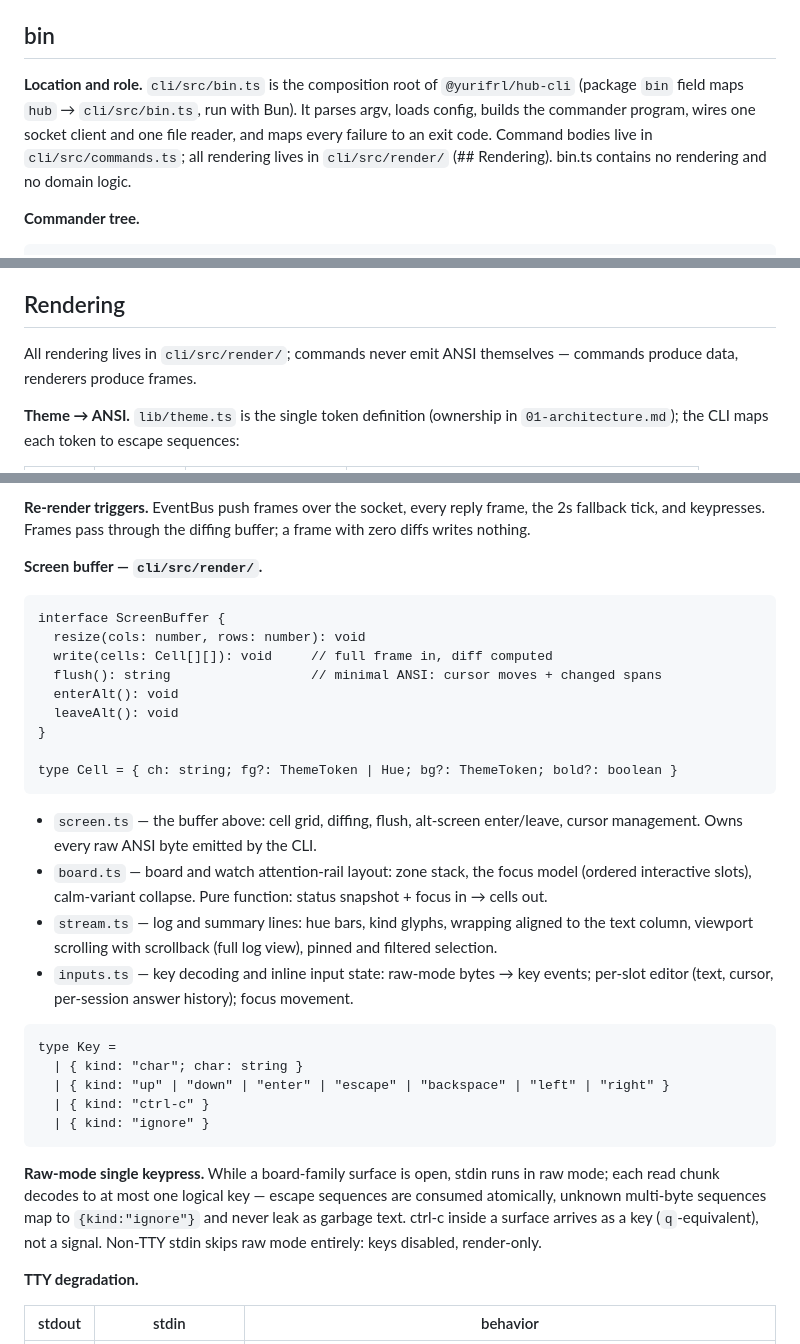
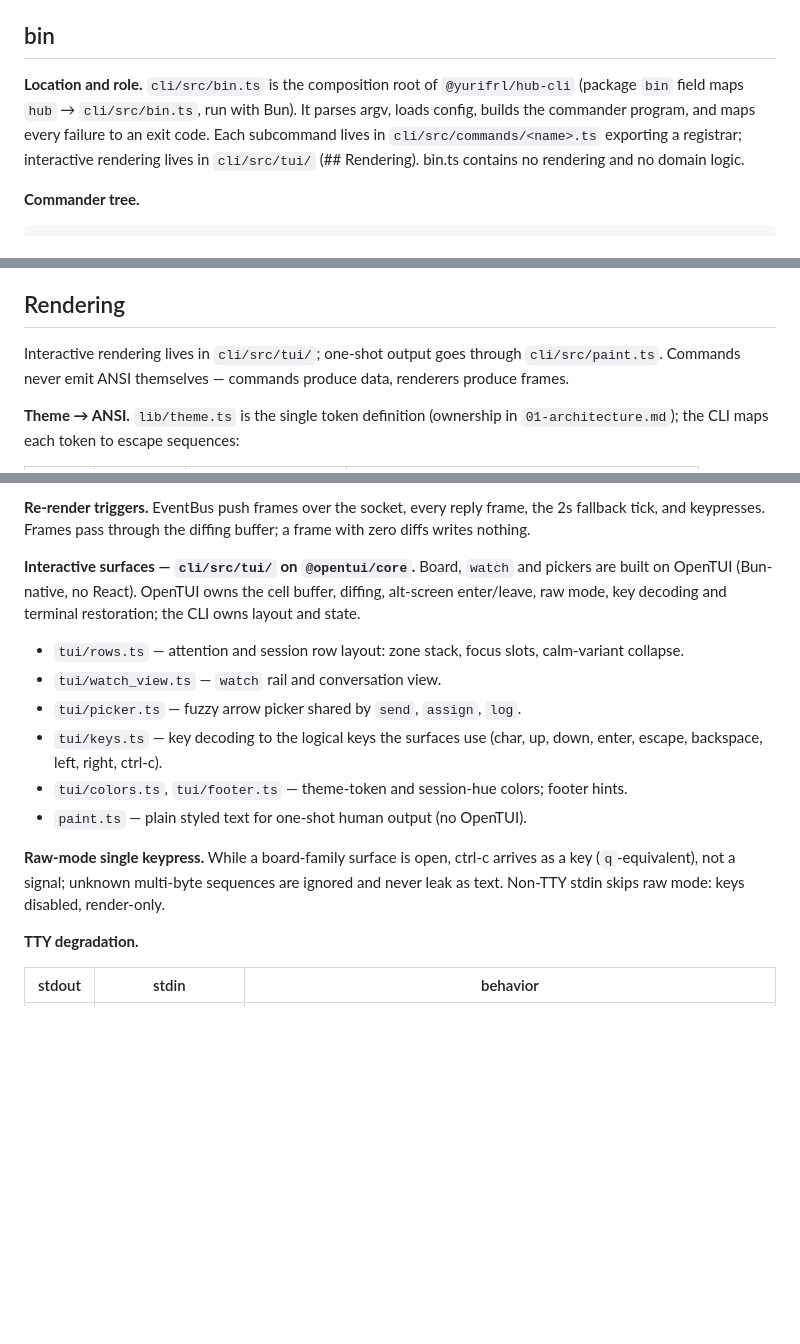
Before and after one commit to yurifrl/pi-hub, a Markdown page: docs/03-cli.md, 3 parts joined by grey strips. GitHub-like rendering; blank space fills up the shorter version.

Commit message:
docs: update architecture and cli documentation

````diff
--- a/docs/03-cli.md
+++ b/docs/03-cli.md
@@ -4,7 +4,7 @@ Spec of the `hub` binary — `@yurifrl/hub-cli`, sources under `cli/src/`. The C
 
 ## bin
 
-**Location and role.** `cli/src/bin.ts` is the composition root of `@yurifrl/hub-cli` (package `bin` field maps `hub` → `cli/src/bin.ts`, run with Bun). It parses argv, loads config, builds the commander program, wires one socket client and one file reader, and maps every failure to an exit code. Command bodies live in `cli/src/commands.ts`; all rendering lives in `cli/src/render/` (## Rendering). bin.ts contains no rendering and no domain logic.
+**Location and role.** `cli/src/bin.ts` is the composition root of `@yurifrl/hub-cli` (package `bin` field maps `hub` → `cli/src/bin.ts`, run with Bun). It parses argv, loads config, builds the commander program, and maps every failure to an exit code. Each subcommand lives in `cli/src/commands/<name>.ts` exporting a registrar; interactive rendering lives in `cli/src/tui/` (## Rendering). bin.ts contains no rendering and no domain logic.
 
 **Commander tree.**
 
@@ -192,7 +192,7 @@ Shared conventions:
 
 ## Rendering
 
-All rendering lives in `cli/src/render/`; commands never emit ANSI themselves — commands produce data, renderers produce frames.
+Interactive rendering lives in `cli/src/tui/`; one-shot output goes through `cli/src/paint.ts`. Commands never emit ANSI themselves — commands produce data, renderers produce frames.
 
 **Theme → ANSI.** `lib/theme.ts` is the single token definition (ownership in `01-architecture.md`); the CLI maps each token to escape sequences:
 
@@ -212,34 +212,16 @@ Fallback chain: truecolor → nearest 256-color cube entry → bold/plain. `--no
 
 **Re-render triggers.** EventBus push frames over the socket, every reply frame, the 2s fallback tick, and keypresses. Frames pass through the diffing buffer; a frame with zero diffs writes nothing.
 
-**Screen buffer — `cli/src/render/`.**
+**Interactive surfaces — `cli/src/tui/` on `@opentui/core`.** Board, `watch` and pickers are built on OpenTUI (Bun-native, no React). OpenTUI owns the cell buffer, diffing, alt-screen enter/leave, raw mode, key decoding and terminal restoration; the CLI owns layout and state.
 
-```types
-interface ScreenBuffer {
-  resize(cols: number, rows: number): void
-  write(cells: Cell[][]): void     // full frame in, diff computed
-  flush(): string                  // minimal ANSI: cursor moves + changed spans
-  enterAlt(): void
-  leaveAlt(): void
-}
+- `tui/rows.ts` — attention and session row layout: zone stack, focus slots, calm-variant collapse.
+- `tui/watch_view.ts` — `watch` rail and conversation view.
+- `tui/picker.ts` — fuzzy arrow picker shared by `send`, `assign`, `log`.
+- `tui/keys.ts` — key decoding to the logical keys the surfaces use (char, up, down, enter, escape, backspace, left, right, ctrl-c).
+- `tui/colors.ts`, `tui/footer.ts` — theme-token and session-hue colors; footer hints.
+- `paint.ts` — plain styled text for one-shot human output (no OpenTUI).
 
-type Cell = { ch: string; fg?: ThemeToken | Hue; bg?: ThemeToken; bold?: boolean }
-```
-
-- `screen.ts` — the buffer above: cell grid, diffing, flush, alt-screen enter/leave, cursor management. Owns every raw ANSI byte emitted by the CLI.
-- `board.ts` — board and watch attention-rail layout: zone stack, the focus model (ordered interactive slots), calm-variant collapse. Pure function: status snapshot + focus in → cells out.
-- `stream.ts` — log and summary lines: hue bars, kind glyphs, wrapping aligned to the text column, viewport scrolling with scrollback (full log view), pinned and filtered selection.
-- `inputs.ts` — key decoding and inline input state: raw-mode bytes → key events; per-slot editor (text, cursor, per-session answer history); focus movement.
-
-```types
-type Key =
-  | { kind: "char"; char: string }
-  | { kind: "up" | "down" | "enter" | "escape" | "backspace" | "left" | "right" }
-  | { kind: "ctrl-c" }
-  | { kind: "ignore" }
-```
-
-**Raw-mode single keypress.** While a board-family surface is open, stdin runs in raw mode; each read chunk decodes to at most one logical key — escape sequences are consumed atomically, unknown multi-byte sequences map to `{kind:"ignore"}` and never leak as garbage text. ctrl-c inside a surface arrives as a key (`q`-equivalent), not a signal. Non-TTY stdin skips raw mode entirely: keys disabled, render-only.
+**Raw-mode single keypress.** While a board-family surface is open, ctrl-c arrives as a key (`q`-equivalent), not a signal; unknown multi-byte sequences are ignored and never leak as text. Non-TTY stdin skips raw mode: keys disabled, render-only.
 
 **TTY degradation.**
 
````
Also changed, not shown: docs/01-architecture.md (+2 -3 lines).
